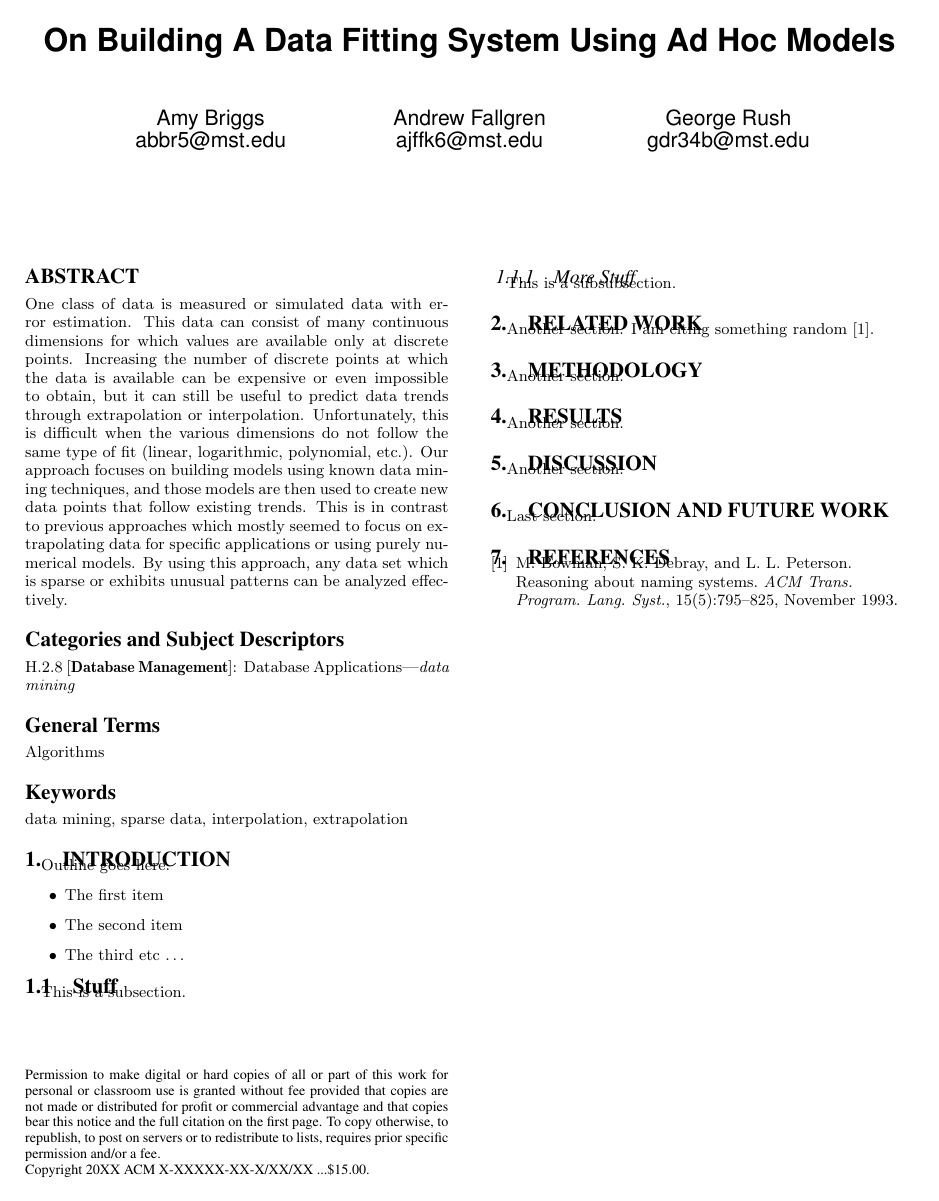
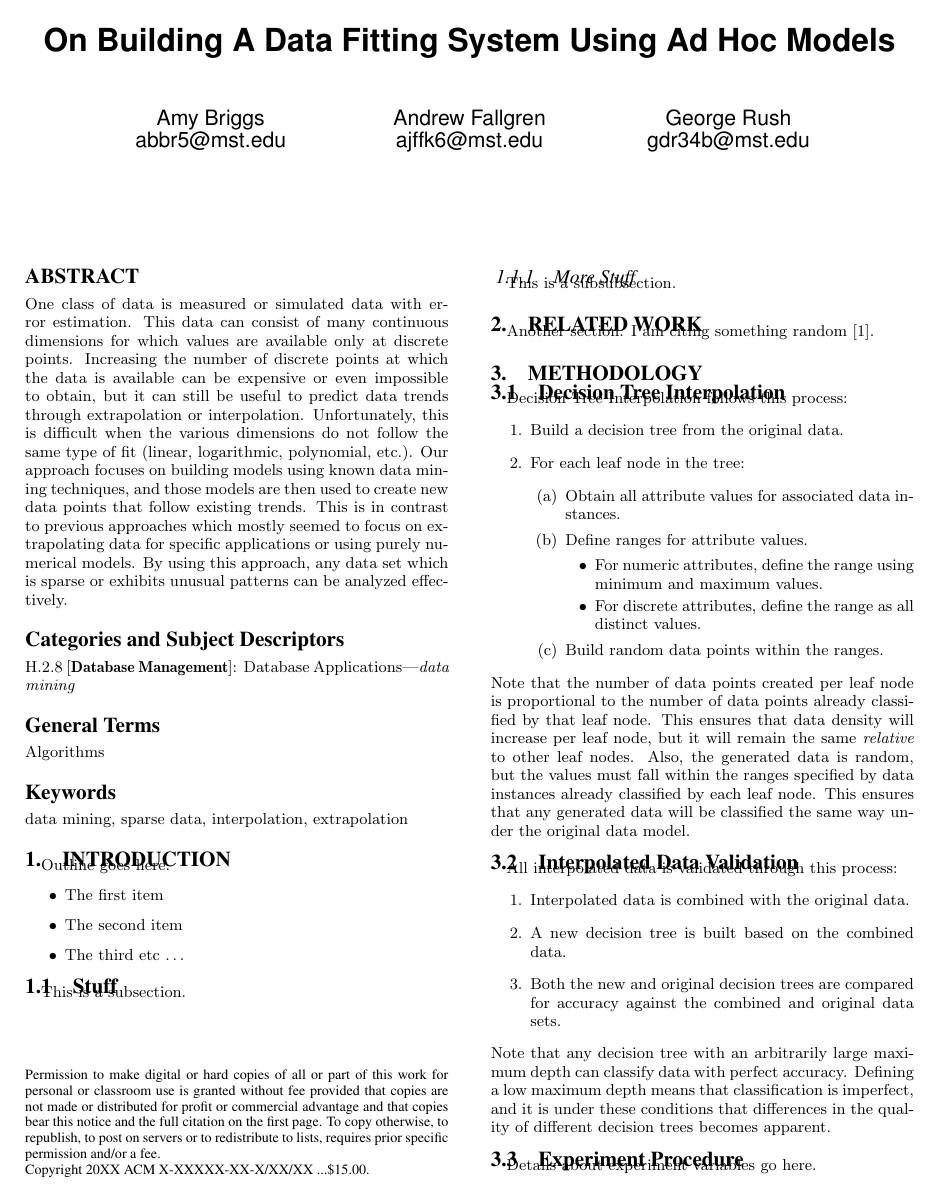
Before and after one commit to gdr34b/dataproject, a LaTeX paper (research_paper/briggsfallgrenrush.tex): the whole page before the commit and page 1 of 2 after it. Compiled offline with pdfLaTeX.

Commit message:
Added to research paper.

```diff
--- a/research_paper/briggsfallgrenrush.tex
+++ b/research_paper/briggsfallgrenrush.tex
@@ -135,7 +135,34 @@ This is a subsubsection.
 Another section. I am citing something random \cite{bowman:reasoning}.
 
 \section{Methodology}
-Another section.
+\subsection{Decision Tree Interpolation}
+Decision Tree Interpolation follows this process:
+\begin{enumerate}
+    \item Build a decision tree from the original data.
+    \item For each leaf node in the tree:
+    \begin{enumerate}
+        \item Obtain all attribute values for associated data instances.
+        \item Define ranges for attribute values.
+        \begin{itemize}
+            \item For numeric attributes, define the range using minimum and maximum values.
+            \item For discrete attributes, define the range as all distinct values.
+        \end{itemize}
+        \item Build random data points within the ranges.
+    \end{enumerate}
+\end{enumerate}
+Note that the number of data points created per leaf node is proportional to the number of data points already classified by that leaf node. This ensures that data density will increase per leaf node, but it will remain the same \textit{relative} to other leaf nodes. Also, the generated data is random, but the values must fall within the ranges specified by data instances already classified by each leaf node. This ensures that any generated data will be classified the same way under the original data model.
+
+\subsection{Interpolated Data Validation}
+All interpolated data is validated through this process:
+\begin{enumerate}
+    \item Interpolated data is combined with the original data.
+    \item A new decision tree is built based on the combined data.
+    \item Both the new and original decision trees are compared for accuracy against the combined and original data sets.
+\end{enumerate}
+Note that any decision tree with an arbitrarily large maximum depth can classify data with perfect accuracy. Defining a low maximum depth means that classification is imperfect, and it is under these conditions that differences in the quality of different decision trees becomes apparent.
+
+\subsection{Experiment Procedure}
+Details about experiment variables go here.
 
 \section{Results}
 Another section.
```
Also changed, not shown: research_paper/briggsfallgrenrush.pdf, 3 other files.
